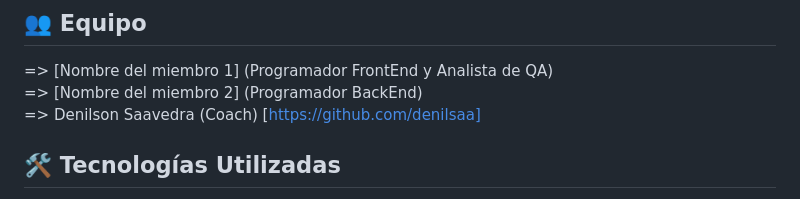
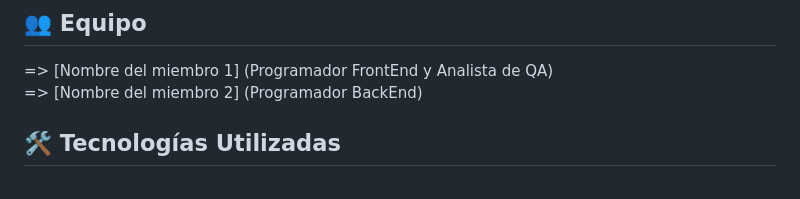
Before and after one commit to natanet9/EnglishClub, a Markdown page: README.md, the part around the change. Drawn GitHub-style.

```diff
--- a/README.md
+++ b/README.md
@@ -6,7 +6,6 @@ Este es un sistema de gestión académica para el Instituto English Club, desarr
 
  => [Nombre del miembro 1] (Programador FrontEnd y Analista de QA)
  => [Nombre del miembro 2] (Programador BackEnd)
- => Denilson Saavedra (Coach) [https://github.com/denilsaa]
 
 ## 🛠️ Tecnologías Utilizadas
 
```
